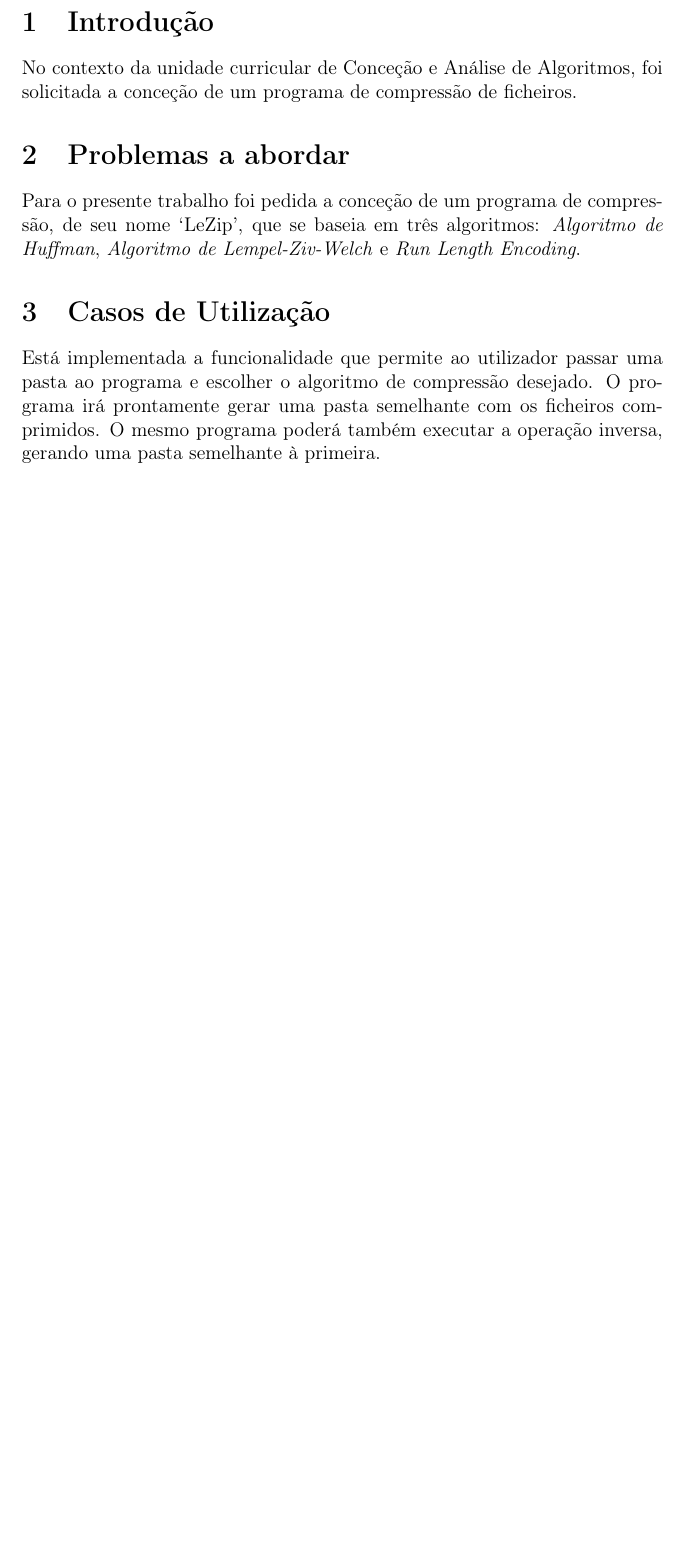
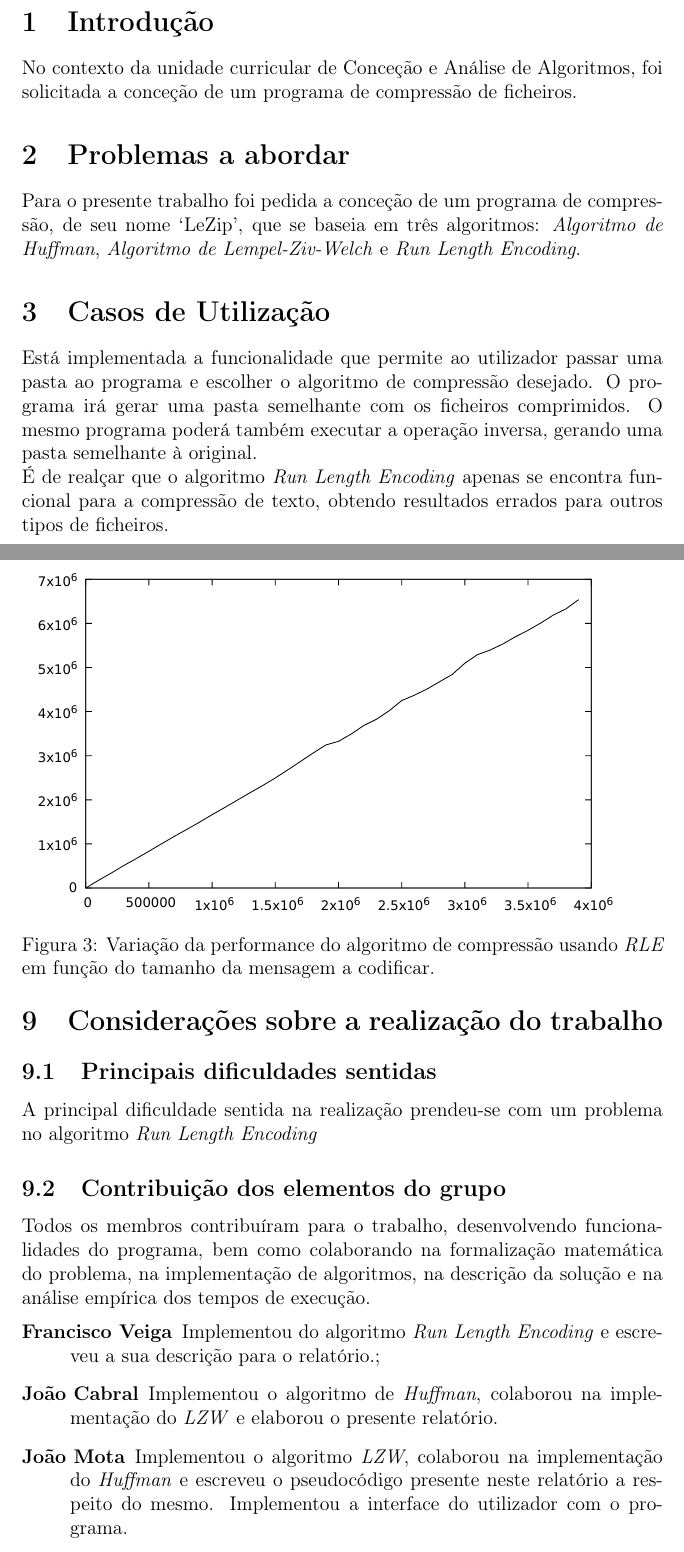
Before and after one commit to Areadrill/LeZip, a LaTeX document (Doc/Relatório LeZip.tex): part of page 4 of 13 before the commit and two parts of pages 4 and 13 of 13 after it, the two joined at a grey line, cut so that both start at the same text, the shorter picture padded with empty space. Compiled offline with pdfLaTeX.

Commit message:
proposta de relatorio para entrega

```diff
--- a/Doc/Relatório LeZip.tex
+++ b/Doc/Relatório LeZip.tex
@@ -38,7 +39,9 @@ Para o presente trabalho foi pedida a conceção de um programa de compressão,
 
 
 \section{Casos de Utilização}
-Está implementada a funcionalidade que permite ao utilizador passar uma pasta ao programa e escolher o algoritmo de compressão desejado. O programa irá prontamente gerar uma pasta semelhante com os ficheiros comprimidos. O mesmo programa poderá também executar a operação inversa, gerando uma pasta semelhante à primeira.
+Está implementada a funcionalidade que permite ao utilizador passar uma pasta ao programa e escolher o algoritmo de compressão desejado. O programa irá gerar uma pasta semelhante com os ficheiros comprimidos. O mesmo programa poderá também executar a operação inversa, gerando uma pasta semelhante à original.
+\newline
+É de realçar que o algoritmo \emph{Run Length Encoding} apenas se encontra funcional para a compressão de texto, obtendo resultados errados para outros tipos de ficheiros.
 
 \newpage
 \section{Formalização do problema}
@@ -192,2 +194,5 @@ Para efetuar uma análisem empírica do tempo de execução de cada programa for
 \label{f:2}
 \end{figure}
+\begin{figure}
+\includegraphics{rle.pdf}
+\caption{Variação da performance do algoritmo de compressão usando \emph{RLE} em função do tamanho da mensagem a codificar.}
@@ -195 +203,13 @@ Os resultados da análise empírica parecem confirmar os resultados obtidos na a
+\section{Considerações sobre a realização do trabalho}
+\subsection{Principais dificuldades sentidas}
+A principal dificuldade sentida na realização prendeu-se com um problema no algoritmo \emph{Run Length Encoding}
+\subsection{Contribuição dos elementos do grupo}
+Todos os membros contribuíram para o trabalho, desenvolvendo funcionalidades do programa, bem como colaborando na formalização matemática do problema, na implementação de algoritmos, na descrição da solução e na análise empírica dos tempos de execução.
+\begin{description}
+\item[Francisco Veiga] Implementou do algoritmo \emph{Run Length Encoding} e escreveu a sua descrição para o relatório.;
+\item[João Cabral] Implementou o algoritmo de \emph{Huffman}, colaborou na implementação do \emph{LZW} e elaborou o presente relatório.
+\item[João Mota] Implementou o algoritmo \emph{LZW}, colaborou na implementação do \emph{Huffman} e escreveu o pseudocódigo presente neste relatório a respeito do mesmo. Implementou a interface do utilizador com o programa.
+
+\end{description}
+
 \end{document}
```
Also changed, not shown: Doc/rle.pdf (added), Doc/Relatório LeZip.tex (23 more changed lines).
